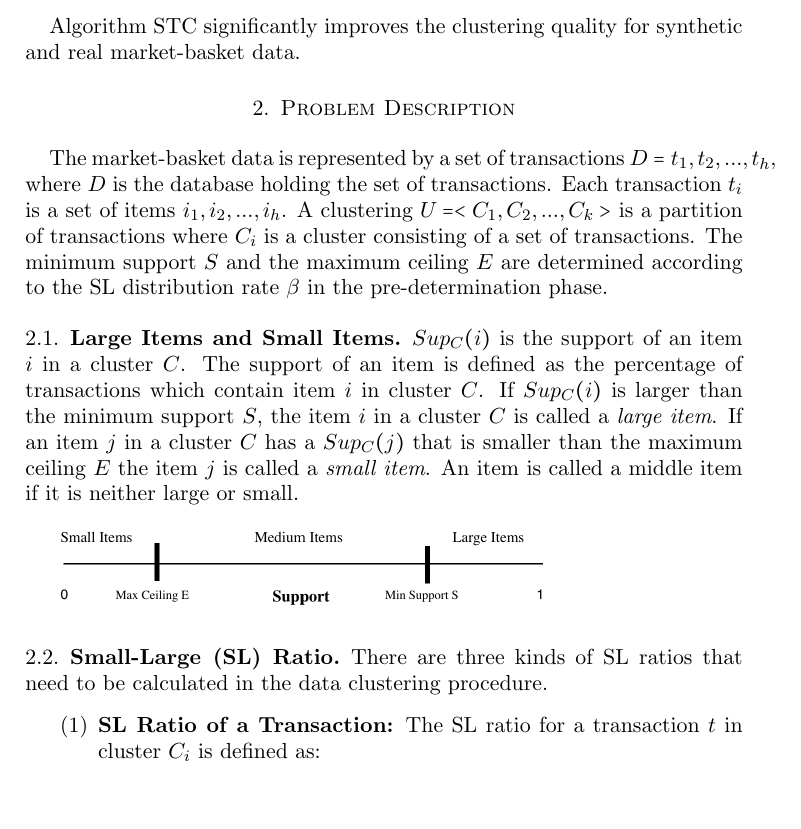
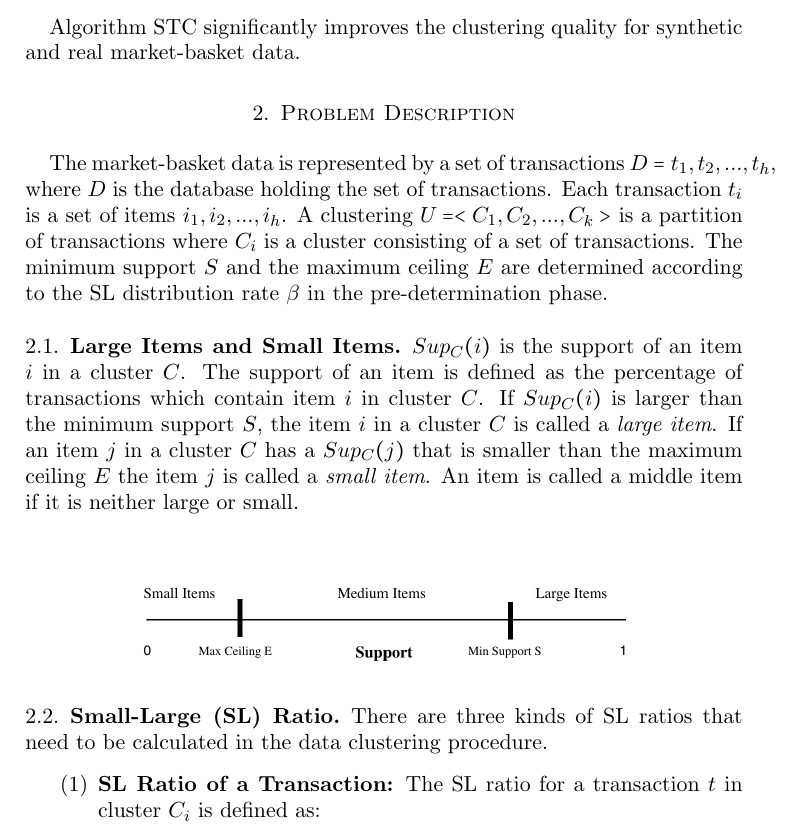
Before and after one commit to hnuge/finalpaper, a LaTeX paper (CSPaper/STC Draft.tex): part of page 2 of 7, cut so that both start at the same text, the shorter picture padded with empty space. Compiled offline with pdfLaTeX.

Commit message:
center line

```diff
--- a/CSPaper/STC Draft.tex
+++ b/CSPaper/STC Draft.tex
@@ -132,7 +132,9 @@ The market-basket data is represented by a set of transactions $D = {t_1, t_2, .
 
 $Sup_C(i)$ is the support of an item $i$ in a cluster $C$. The support of an item is defined as the percentage of transactions which contain item $i$ in cluster $C$. If $Sup_C(i)$ is larger than the minimum support $S$, the item $i$ in a cluster $C$ is  called a {\em large item}. If an item $j$ in a cluster $C$ has a $Sup_C(j)$ that is smaller than the maximum ceiling $E$ the item $j$ is called a {\em small item}. An item is called a middle item if it is neither large or small.
 
-\includegraphics[scale=.5]{line}
+$\newline$
+
+\centerline{\includegraphics[scale=.5]{line}}
 
 
 \subsection{Small-Large (SL) Ratio}
```
Also changed, not shown: CSPaper/STC Draft.pdf, 2 other files.
